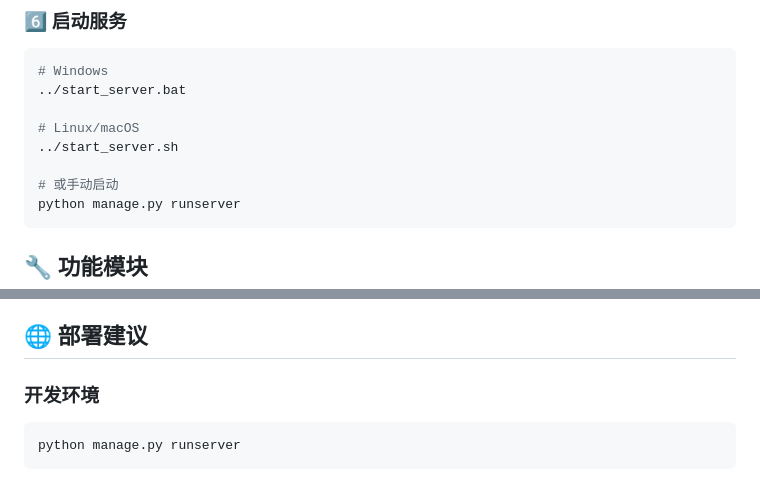
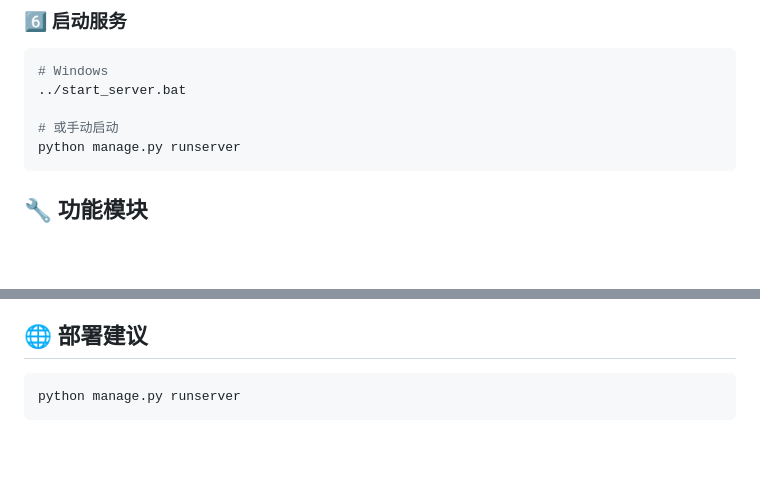
Before and after one commit to Ytaren/pet_management, a Markdown page: README.md, 2 parts joined by grey strips. GitHub-like rendering; blank space fills up the shorter version.

Commit message:
更新README文档

````diff
--- a/README.md
+++ b/README.md
@@ -99,9 +99,6 @@ python manage.py createsuperuser
 # Windows
 ../start_server.bat
 
-# Linux/macOS
-../start_server.sh
-
 # 或手动启动
 python manage.py runserver
 ```
@@ -144,7 +141,6 @@ python manage.py runserver
 
 ## 🌐 部署建议
 
-### 开发环境
 ```bash
 python manage.py runserver
 ```
````
